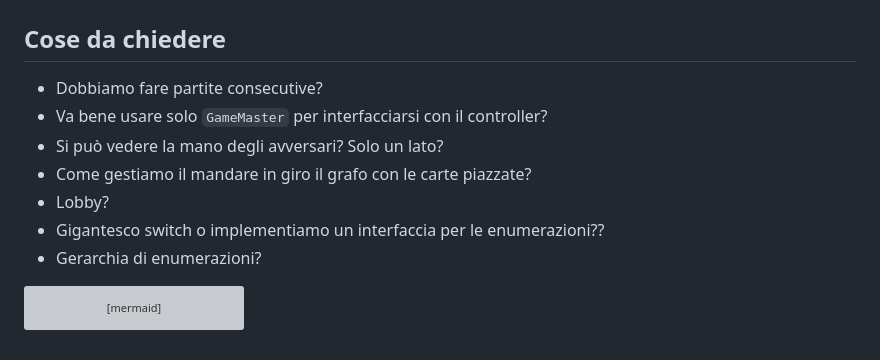
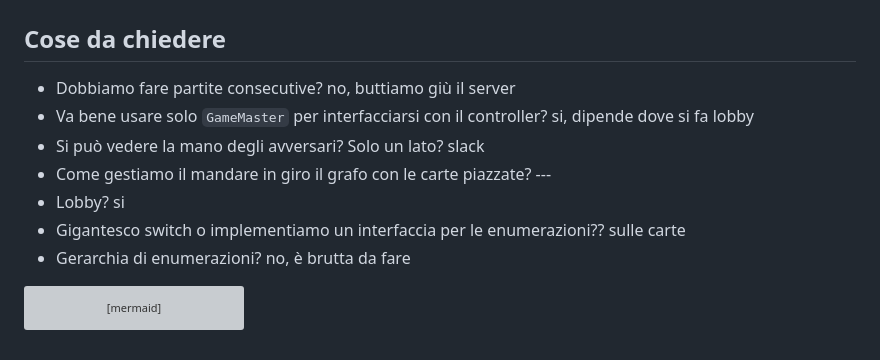
Before and after one commit to TheCaptainCraken/IS24-AM26, a Markdown page: deliverables/UML/model.md, the part around the change. Drawn GitHub-style; grey boxes are pictures that could not be loaded.

Commit message:
modifiche domande già fatte

````diff
--- a/deliverables/UML/model.md
+++ b/deliverables/UML/model.md
@@ -2,13 +2,13 @@
 
 ## Cose da chiedere
 
-- Dobbiamo fare partite consecutive?
-- Va bene usare solo `GameMaster` per interfacciarsi con il controller?
-- Si può vedere la mano degli avversari? Solo un lato?
-- Come gestiamo il mandare in giro il grafo con le carte piazzate?
-- Lobby?
-- Gigantesco switch o implementiamo un interfaccia per le enumerazioni??
-- Gerarchia di enumerazioni?
+- Dobbiamo fare partite consecutive? no, buttiamo giù il server
+- Va bene usare solo `GameMaster` per interfacciarsi con il controller? si, dipende dove si fa lobby
+- Si può vedere la mano degli avversari? Solo un lato? slack
+- Come gestiamo il mandare in giro il grafo con le carte piazzate? ---
+- Lobby? si
+- Gigantesco switch o implementiamo un interfaccia per le enumerazioni?? sulle carte
+- Gerarchia di enumerazioni? no, è brutta da fare
 
 ```mermaid
 classDiagram
````
